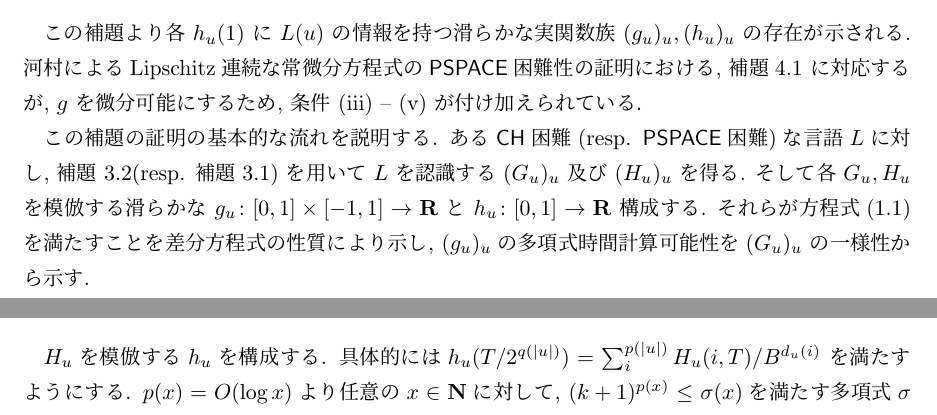
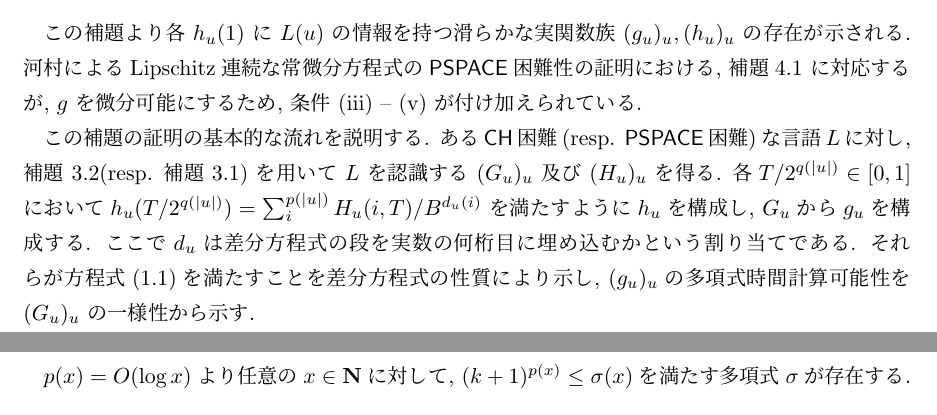
Before and after one commit to ex-hota911/LA2011Winter, a LaTeX document (fulltext.tex, which reads proof.tex): two parts of pages 9 and 10 of 15, joined at a grey line, cut so that both start at the same text. Compiled offline with pLaTeX and dvipdfmx.

Commit message:
補題 3.6 の証明の説明

```diff
--- a/proof.tex
+++ b/proof.tex
@@ -350,17 +350,17 @@ $f _u (x)$ の名であることをいう.
  この補題の証明の基本的な流れを説明する.
  ある$\classCH$困難(resp. $\classPSPACE$困難)な言語$L$に対し,
  補題 \ref{DIVPlogIsCHhard}(resp. 補題 \ref{DIVPpolyIsPSPACEhard})
- を用いて $L$ を認識する $(G_u)_u$
- 及び $(H_u)_u$ を得る.
- そして各 $G_u, H_u$ を模倣する
- 滑らかな $g_u \colon [0,1] \times [-1, 1] \to \R$
- と $h_u \colon [0,1] \to \R$ 構成する.
+ を用いて $L$ を認識する $(G_u)_u$ 及び $(H_u)_u$ を得る.
+ 各$T/2^{q(|u|)} \in [0,1]$ において
+ $h_u(T/2^{q(|u|)}) = \sum^{p(|u|)}_{i}H_u(i, T)/B^{d_u(i)}$
+ を満たすように$h_u$を構成し, $G_u$から$g_u$を構成する.
+ ここで$d_u$は差分方程式の段を実数の何桁目に埋め込むかという割り当てである.
  それらが方程式(\ref{eq:ode})を満たすことを差分方程式の性質により示し,
  $(g_u)_u$の多項式時間計算可能性を$(G_u)_u$ の一様性から示す.
 
-河村\cite[補題4.1]{kawamura2010lipschitz}の構成と違って
-$g_u$を滑らかにする必要があるため,
-以下のような無限回微分可能な関数$f \colon [0,1] \to \R$を用いる.
+ 河村\cite[補題4.1]{kawamura2010lipschitz}の構成と違って
+ $g_u$を滑らかにする必要があるため,
+ 以下のような無限回微分可能な関数$f \colon [0,1] \to \R$を用いる.
 
  \begin{lemma}[{\cite[補題3.6]{ko1991complexity}}]
   \label{SmoothFunction}
@@ -405,9 +405,6 @@ $g_u$を滑らかにする必要があるため,
    i \not = j_u(T)  \to G_u(i, T, Y) = 0
   \end{gather}
 
-  $H_u$を模倣する$h_u$を構成する.
-  具体的には$h_u(T/2^{q(|u|)}) = \sum^{p(|u|)}_{i}H_u(i, T)/B^{d_u(i)}$
-  を満たすようにする.
   $p(x) = O(\log x)$より任意の$x \in \N$に対して,
   $(k+1)^{p(x)} \le \sigma(x)$を満たす多項式$\sigma$が存在する.
   $B$と関数$d_u \colon [p(|u|)+1] \to \N$を
```
Also changed, not shown: fulltext.pdf, 1 other file.
